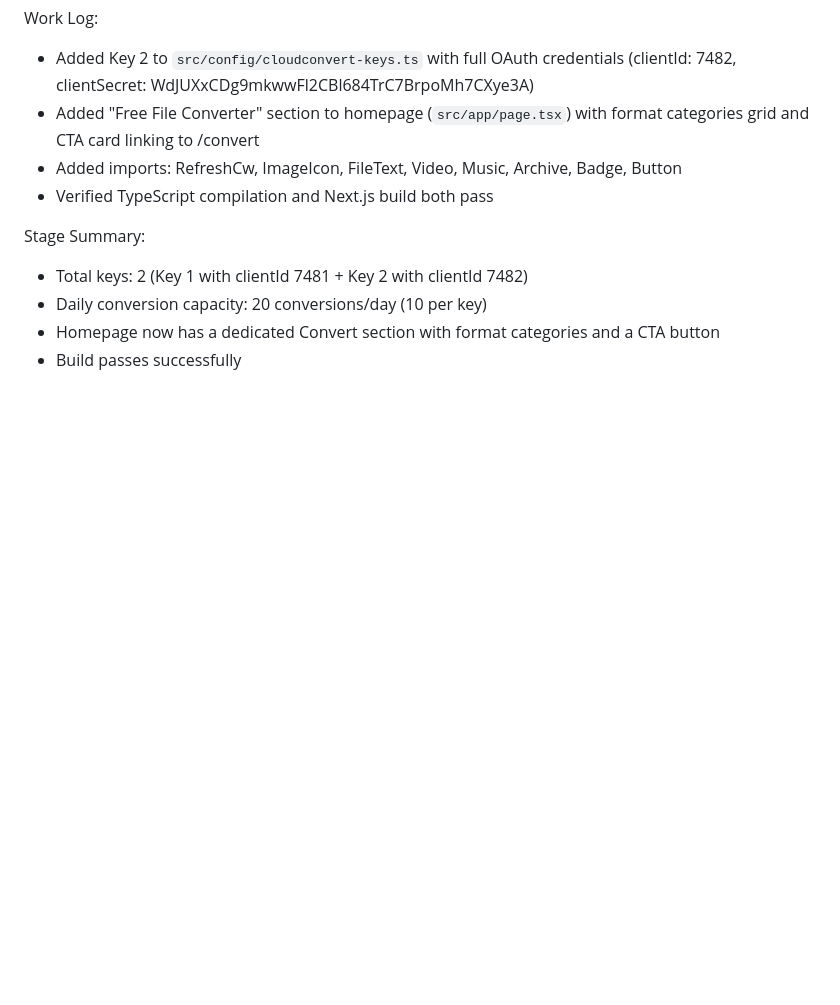
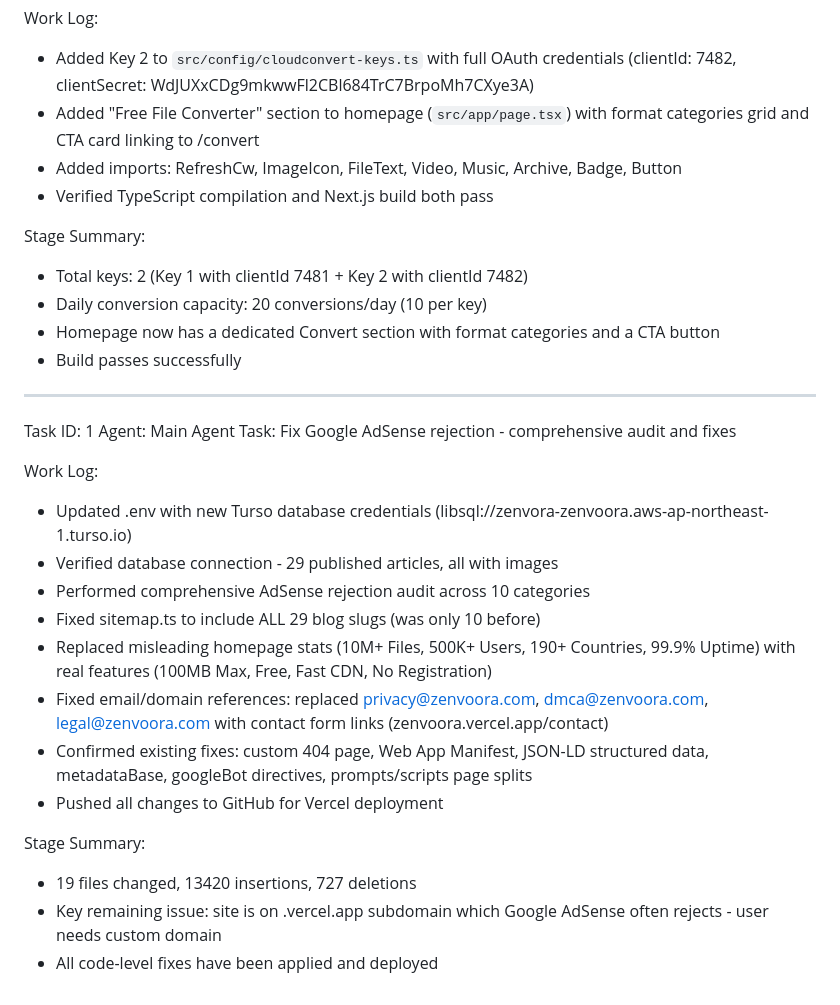
Before and after one commit to codzel5-dev/Zenvora, a Markdown page: worklog.md, the part around the change. GitHub-like rendering; blank space fills up the shorter version.

Commit message:
8ffe7972-c44e-4b91-bca8-3ffccbc6376d

```diff
--- a/worklog.md
+++ b/worklog.md
@@ -60,3 +60,22 @@ Stage Summary:
 - Daily conversion capacity: 20 conversions/day (10 per key)
 - Homepage now has a dedicated Convert section with format categories and a CTA button
 - Build passes successfully
+---
+Task ID: 1
+Agent: Main Agent
+Task: Fix Google AdSense rejection - comprehensive audit and fixes
+
+Work Log:
+- Updated .env with new Turso database credentials (libsql://zenvora-zenvoora.aws-ap-northeast-1.turso.io)
+- Verified database connection - 29 published articles, all with images
+- Performed comprehensive AdSense rejection audit across 10 categories
+- Fixed sitemap.ts to include ALL 29 blog slugs (was only 10 before)
+- Replaced misleading homepage stats (10M+ Files, 500K+ Users, 190+ Countries, 99.9% Uptime) with real features (100MB Max, Free, Fast CDN, No Registration)
+- Fixed email/domain references: replaced privacy@zenvoora.com, dmca@zenvoora.com, legal@zenvoora.com with contact form links (zenvoora.vercel.app/contact)
+- Confirmed existing fixes: custom 404 page, Web App Manifest, JSON-LD structured data, metadataBase, googleBot directives, prompts/scripts page splits
+- Pushed all changes to GitHub for Vercel deployment
+
+Stage Summary:
+- 19 files changed, 13420 insertions, 727 deletions
+- Key remaining issue: site is on .vercel.app subdomain which Google AdSense often rejects - user needs custom domain
+- All code-level fixes have been applied and deployed
```
